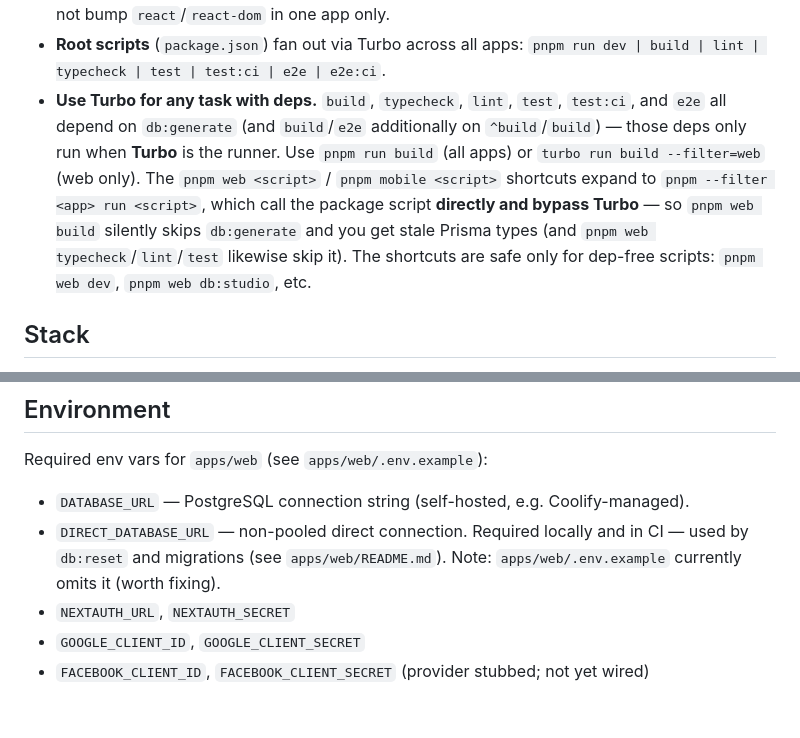
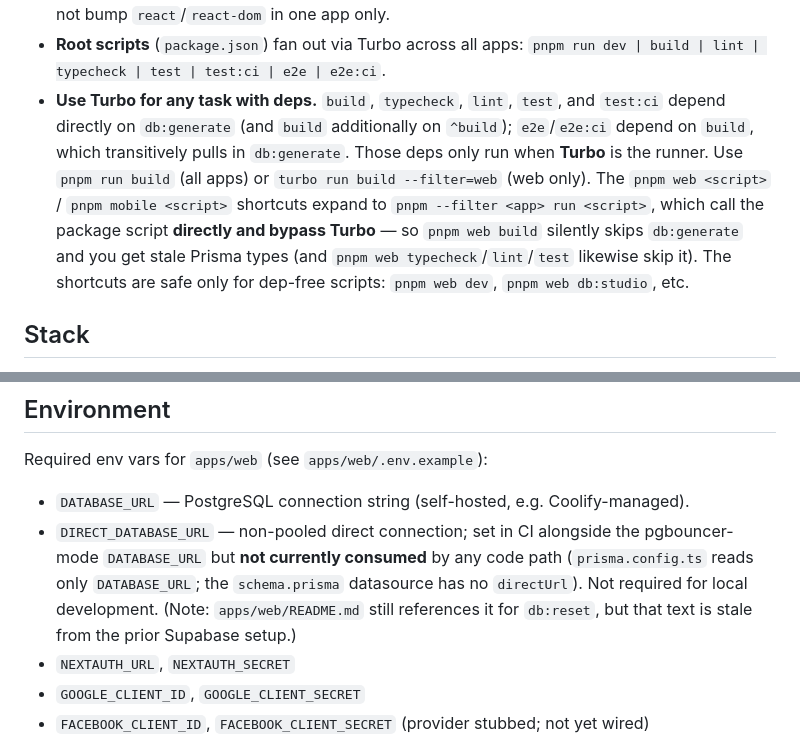
Before and after one commit to compassion-soup-kitchen/volunteer-app, a Markdown page: CLAUDE.md, 2 parts joined by grey strips. GitHub-like rendering; blank space fills up the shorter version.

Commit message:
docs: correct DIRECT_DATABASE_URL and e2e dep claims in CLAUDE.md
- DIRECT_DATABASE_URL is set in CI but not consumed by any code path
  (prisma.config.ts reads only DATABASE_URL; schema has no directUrl).
  Not required locally; the README reference is stale (ex-Supabase).
- e2e/e2e:ci depend on build (transitive db:generate), not directly

```diff
--- a/CLAUDE.md
+++ b/CLAUDE.md
@@ -24,7 +24,7 @@ packages/     # Shared workspace packages (currently none beyond a placeholder)
 - **Workspaces**: `pnpm-workspace.yaml` globs `apps/*` + `packages/*`. Task running via `turbo.json` (`build` depends on `^build` + `db:generate`; `e2e` depends on `build`).
 - **React is pinned workspace-wide to `19.2.3`** (`overrides` in `pnpm-workspace.yaml`) — mobile's `react-native-renderer` (Expo SDK 56 / RN 0.85.3) requires an exact match, and the hoisted single `react` would otherwise pull web's newer version into mobile and crash it at launch. Do not bump `react`/`react-dom` in one app only.
 - **Root scripts** (`package.json`) fan out via Turbo across all apps: `pnpm run dev | build | lint | typecheck | test | test:ci | e2e | e2e:ci`.
-- **Use Turbo for any task with deps.** `build`, `typecheck`, `lint`, `test`, `test:ci`, and `e2e` all depend on `db:generate` (and `build`/`e2e` additionally on `^build`/`build`) — those deps only run when **Turbo** is the runner. Use `pnpm run build` (all apps) or `turbo run build --filter=web` (web only). The `pnpm web <script>` / `pnpm mobile <script>` shortcuts expand to `pnpm --filter <app> run <script>`, which call the package script **directly and bypass Turbo** — so `pnpm web build` silently skips `db:generate` and you get stale Prisma types (and `pnpm web typecheck`/`lint`/`test` likewise skip it). The shortcuts are safe only for dep-free scripts: `pnpm web dev`, `pnpm web db:studio`, etc.
+- **Use Turbo for any task with deps.** `build`, `typecheck`, `lint`, `test`, and `test:ci` depend directly on `db:generate` (and `build` additionally on `^build`); `e2e`/`e2e:ci` depend on `build`, which transitively pulls in `db:generate`. Those deps only run when **Turbo** is the runner. Use `pnpm run build` (all apps) or `turbo run build --filter=web` (web only). The `pnpm web <script>` / `pnpm mobile <script>` shortcuts expand to `pnpm --filter <app> run <script>`, which call the package script **directly and bypass Turbo** — so `pnpm web build` silently skips `db:generate` and you get stale Prisma types (and `pnpm web typecheck`/`lint`/`test` likewise skip it). The shortcuts are safe only for dep-free scripts: `pnpm web dev`, `pnpm web db:studio`, etc.
 
 ## Stack
 - **Framework**: Next.js 16 (App Router) + React 19 + TypeScript
@@ -234,7 +234,7 @@ Expo SDK 56 / React Native 0.85.3 app for volunteers, using `expo-router` (file-
 ## Environment
 Required env vars for `apps/web` (see `apps/web/.env.example`):
 - `DATABASE_URL` — PostgreSQL connection string (self-hosted, e.g. Coolify-managed).
-- `DIRECT_DATABASE_URL` — non-pooled direct connection. Required locally and in CI — used by `db:reset` and migrations (see `apps/web/README.md`). Note: `apps/web/.env.example` currently omits it (worth fixing).
+- `DIRECT_DATABASE_URL` — non-pooled direct connection; set in CI alongside the pgbouncer-mode `DATABASE_URL` but **not currently consumed** by any code path (`prisma.config.ts` reads only `DATABASE_URL`; the `schema.prisma` datasource has no `directUrl`). Not required for local development. (Note: `apps/web/README.md` still references it for `db:reset`, but that text is stale from the prior Supabase setup.)
 - `NEXTAUTH_URL`, `NEXTAUTH_SECRET`
 - `GOOGLE_CLIENT_ID`, `GOOGLE_CLIENT_SECRET`
 - `FACEBOOK_CLIENT_ID`, `FACEBOOK_CLIENT_SECRET` (provider stubbed; not yet wired)
```
